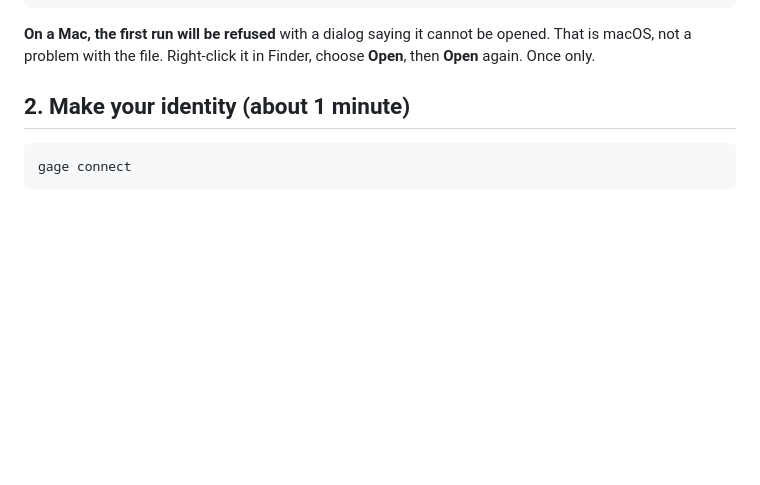
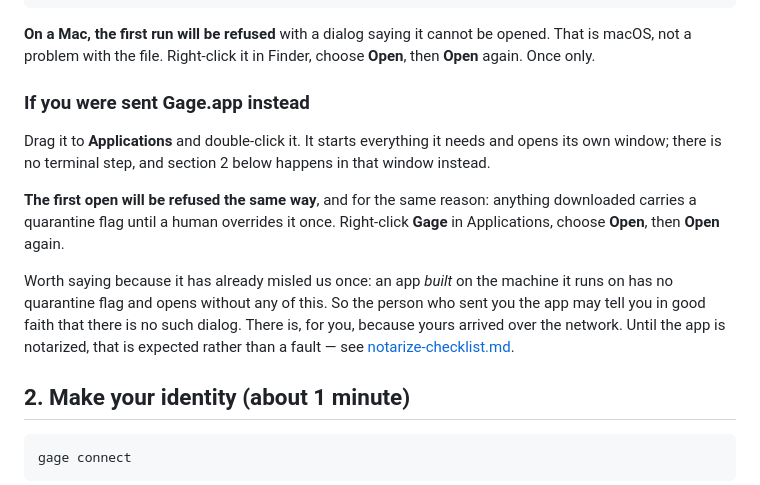
Before and after one commit to warewithall2/gage, a Markdown page: docs/first-tester.md, the part around the change. GitHub-like rendering; blank space fills up the shorter version.

Commit message:
docs: tell the tester about the app, and about the dialog we will not see
The packet still described a CLI-only install, which stopped being the whole
story when the app started working.

The Gatekeeper paragraph is the part worth having in writing. A bundle built
on the machine it runs on carries no quarantine flag and opens silently,
which is every test run we have done. A bundle that arrives over the network
does carry one and is refused once. So the person sending the app will
honestly report that there is no dialog, and the tester will hit one -- and
the packet now says so before it costs anybody twenty minutes.

Co-Authored-By: Claude Opus 5 <noreply@anthropic.com>

```diff
--- a/docs/first-tester.md
+++ b/docs/first-tester.md
@@ -38,6 +38,24 @@ Compare that output to the line they sent. It must match exactly. Then:
 **On a Mac, the first run will be refused** with a dialog saying it cannot be
 opened. That is macOS, not a problem with the file. Right-click it in Finder,
 choose **Open**, then **Open** again. Once only.
+
+### If you were sent Gage.app instead
+
+Drag it to **Applications** and double-click it. It starts everything it
+needs and opens its own window; there is no terminal step, and section 2
+below happens in that window instead.
+
+**The first open will be refused the same way**, and for the same reason:
+anything downloaded carries a quarantine flag until a human overrides it
+once. Right-click **Gage** in Applications, choose **Open**, then **Open**
+again.
+
+Worth saying because it has already misled us once: an app *built* on the
+machine it runs on has no quarantine flag and opens without any of this. So
+the person who sent you the app may tell you in good faith that there is no
+such dialog. There is, for you, because yours arrived over the network.
+Until the app is notarized, that is expected rather than a fault — see
+[notarize-checklist.md](notarize-checklist.md).
 
 ## 2. Make your identity (about 1 minute)
 
```
